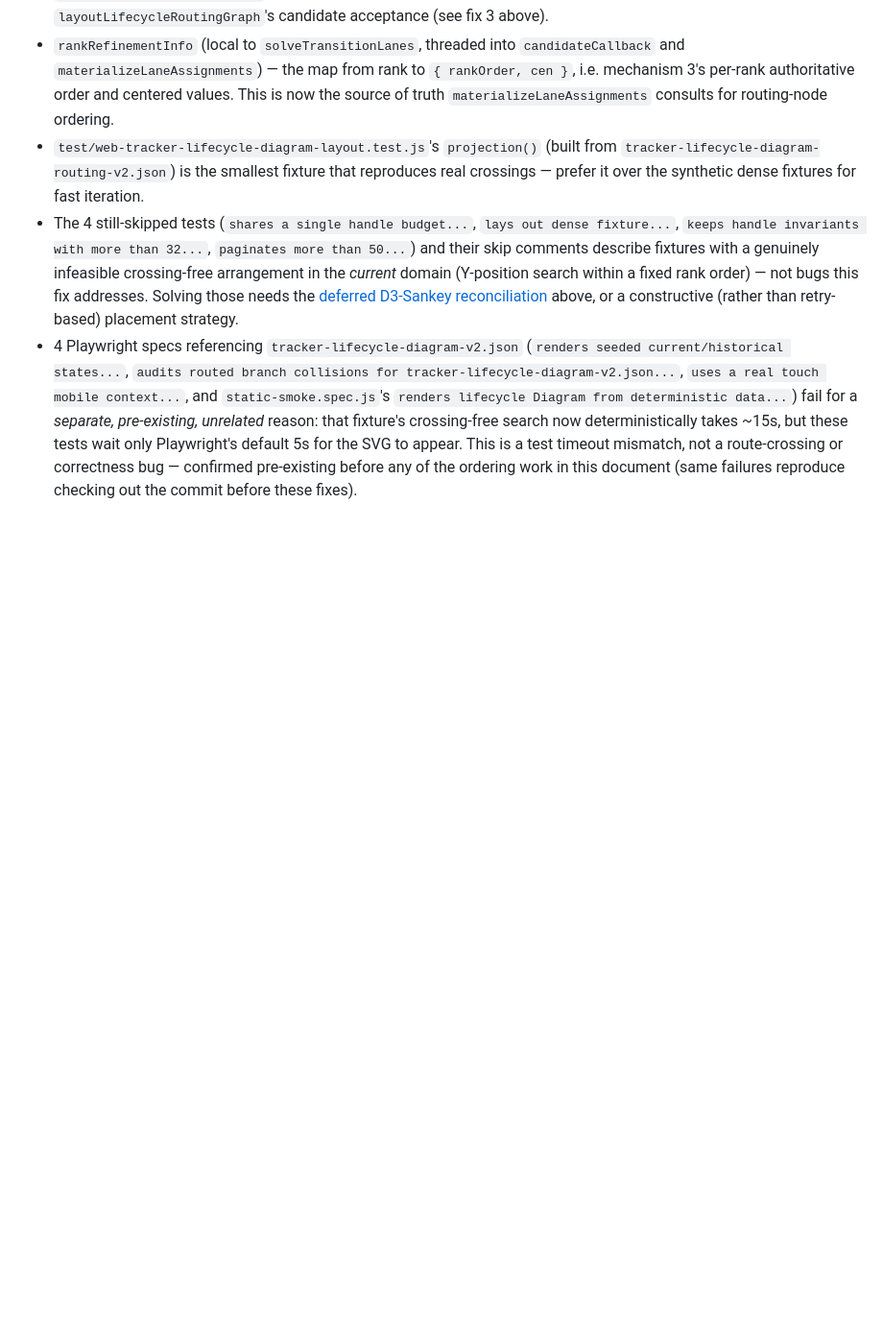
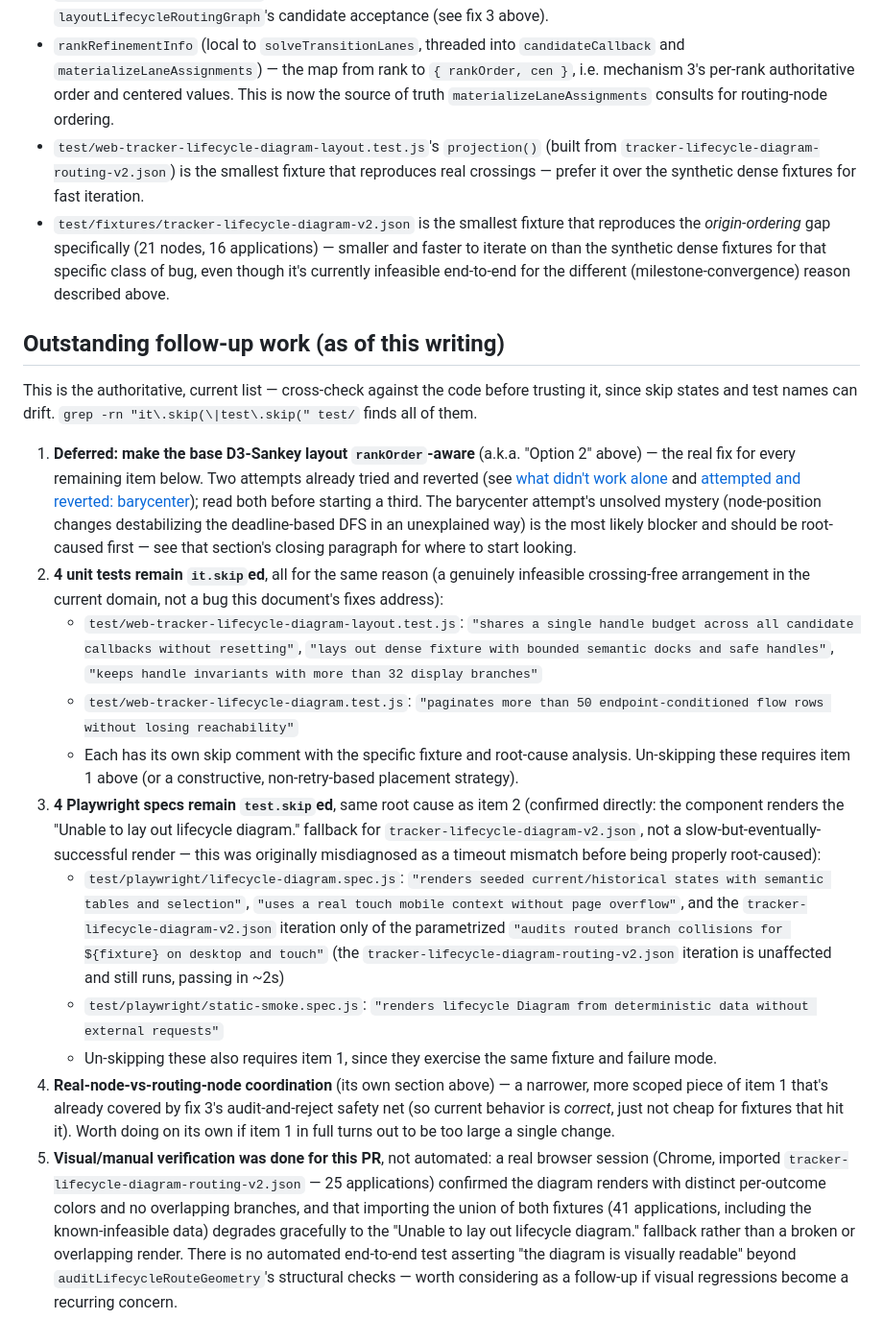
Before and after one commit to futuroptimist/jobbot3000, a Markdown page: docs/design/lifecycle-diagram-layout-algorithm.md, the part around the change. Shown at 96% size. GitHub-like rendering; blank space fills up the shorter version.

Commit message:
Consolidate outstanding lifecycle-diagram follow-up work into one place
The "Useful entry points" section had gone stale: it described the 4
Playwright specs as failing from a timeout mismatch, which was the
original (incorrect) diagnosis before this branch's later work properly
root-caused and skipped them for the real reason (same crossing
infeasibility as the 4 already-skipped unit tests, confirmed via the
"Unable to lay out lifecycle diagram." fallback rendering, not a slow
render).

Added an authoritative "Outstanding follow-up work" section listing,
in one place: the deferred rankOrder-aware base-layout fix (with
pointers to both prior failed attempts so a third try doesn't repeat
them), all 4 skipped unit tests, all 4 skipped Playwright tests (with
corrected root cause), the real-node-vs-routing-node gap, and the
manual browser verification performed for this PR (no automated
end-to-end visual-readability check exists beyond the structural
auditLifecycleRouteGeometry checks).

Co-Authored-By: Claude Sonnet 5 <noreply@anthropic.com>

```diff
--- a/docs/design/lifecycle-diagram-layout-algorithm.md
+++ b/docs/design/lifecycle-diagram-layout-algorithm.md
@@ -293,17 +293,54 @@ edge count (its pairwise crossing check is `O(edges-within-rank^2)`).
 - `test/web-tracker-lifecycle-diagram-layout.test.js`'s `projection()` (built from
   `tracker-lifecycle-diagram-routing-v2.json`) is the smallest fixture that reproduces real
   crossings — prefer it over the synthetic dense fixtures for fast iteration.
-- The 4 still-skipped tests (`shares a single handle budget...`, `lays out dense fixture...`,
-  `keeps handle invariants with more than 32...`, `paginates more than 50...`) and their skip
-  comments describe fixtures with a genuinely infeasible crossing-free arrangement in the _current_
-  domain (Y-position search within a fixed rank order) — not bugs this fix addresses. Solving those
-  needs the [deferred D3-Sankey reconciliation](#deferred-making-the-base-d3-sankey-layout-rankorder-aware)
-  above, or a constructive (rather than retry-based) placement strategy.
-- 4 Playwright specs referencing `tracker-lifecycle-diagram-v2.json` (`renders seeded
-current/historical states...`, `audits routed branch collisions for
-tracker-lifecycle-diagram-v2.json...`, `uses a real touch mobile context...`, and
-  `static-smoke.spec.js`'s `renders lifecycle Diagram from deterministic data...`) fail for a
-  _separate, pre-existing, unrelated_ reason: that fixture's crossing-free search now deterministically
-  takes ~15s, but these tests wait only Playwright's default 5s for the SVG to appear. This is a test
-  timeout mismatch, not a route-crossing or correctness bug — confirmed pre-existing before any of the
-  ordering work in this document (same failures reproduce checking out the commit before these fixes).
+- `test/fixtures/tracker-lifecycle-diagram-v2.json` is the smallest fixture that reproduces the
+  _origin-ordering_ gap specifically (21 nodes, 16 applications) — smaller and faster to iterate on
+  than the synthetic dense fixtures for that specific class of bug, even though it's currently
+  infeasible end-to-end for the different (milestone-convergence) reason described above.
+
+## Outstanding follow-up work (as of this writing)
+
+This is the authoritative, current list — cross-check against the code before trusting it, since
+skip states and test names can drift. `grep -rn "it\.skip(\|test\.skip(" test/` finds all of them.
+
+1. **Deferred: make the base D3-Sankey layout `rankOrder`-aware** (a.k.a. "Option 2" above) — the
+   real fix for every remaining item below. Two attempts already tried and reverted (see
+   [what didn't work alone](#what-didnt-work-alone) and
+   [attempted and reverted: barycenter](#attempted-and-reverted-barycenter-based-nodesortlinksort));
+   read both before starting a third. The barycenter attempt's unsolved mystery (node-position
+   changes destabilizing the deadline-based DFS in an unexplained way) is the most likely blocker
+   and should be root-caused first — see that section's closing paragraph for where to start
+   looking.
+2. **4 unit tests remain `it.skip`ed**, all for the same reason (a genuinely infeasible
+   crossing-free arrangement in the current domain, not a bug this document's fixes address):
+   - `test/web-tracker-lifecycle-diagram-layout.test.js`: `"shares a single handle budget across
+all candidate callbacks without resetting"`, `"lays out dense fixture with bounded semantic
+docks and safe handles"`, `"keeps handle invariants with more than 32 display branches"`
+   - `test/web-tracker-lifecycle-diagram.test.js`: `"paginates more than 50 endpoint-conditioned
+flow rows without losing reachability"`
+   - Each has its own skip comment with the specific fixture and root-cause analysis. Un-skipping
+     these requires item 1 above (or a constructive, non-retry-based placement strategy).
+3. **4 Playwright specs remain `test.skip`ed**, same root cause as item 2 (confirmed directly: the
+   component renders the "Unable to lay out lifecycle diagram." fallback for
+   `tracker-lifecycle-diagram-v2.json`, not a slow-but-eventually-successful render — this was
+   originally misdiagnosed as a timeout mismatch before being properly root-caused):
+   - `test/playwright/lifecycle-diagram.spec.js`: `"renders seeded current/historical states with
+semantic tables and selection"`, `"uses a real touch mobile context without page overflow"`,
+     and the `tracker-lifecycle-diagram-v2.json` iteration only of the parametrized `"audits routed
+branch collisions for ${fixture} on desktop and touch"` (the `tracker-lifecycle-diagram-routing-v2.json`
+     iteration is unaffected and still runs, passing in ~2s)
+   - `test/playwright/static-smoke.spec.js`: `"renders lifecycle Diagram from deterministic data
+without external requests"`
+   - Un-skipping these also requires item 1, since they exercise the same fixture and failure mode.
+4. **Real-node-vs-routing-node coordination** (its own section above) — a narrower, more scoped
+   piece of item 1 that's already covered by fix 3's audit-and-reject safety net (so current
+   behavior is _correct_, just not cheap for fixtures that hit it). Worth doing on its own if item 1
+   in full turns out to be too large a single change.
+5. **Visual/manual verification was done for this PR**, not automated: a real browser session
+   (Chrome, imported `tracker-lifecycle-diagram-routing-v2.json` — 25 applications) confirmed the
+   diagram renders with distinct per-outcome colors and no overlapping branches, and that importing
+   the union of both fixtures (41 applications, including the known-infeasible data) degrades
+   gracefully to the "Unable to lay out lifecycle diagram." fallback rather than a broken or
+   overlapping render. There is no automated end-to-end test asserting "the diagram is visually
+   readable" beyond `auditLifecycleRouteGeometry`'s structural checks — worth considering as a
+   follow-up if visual regressions become a recurring concern.
```
